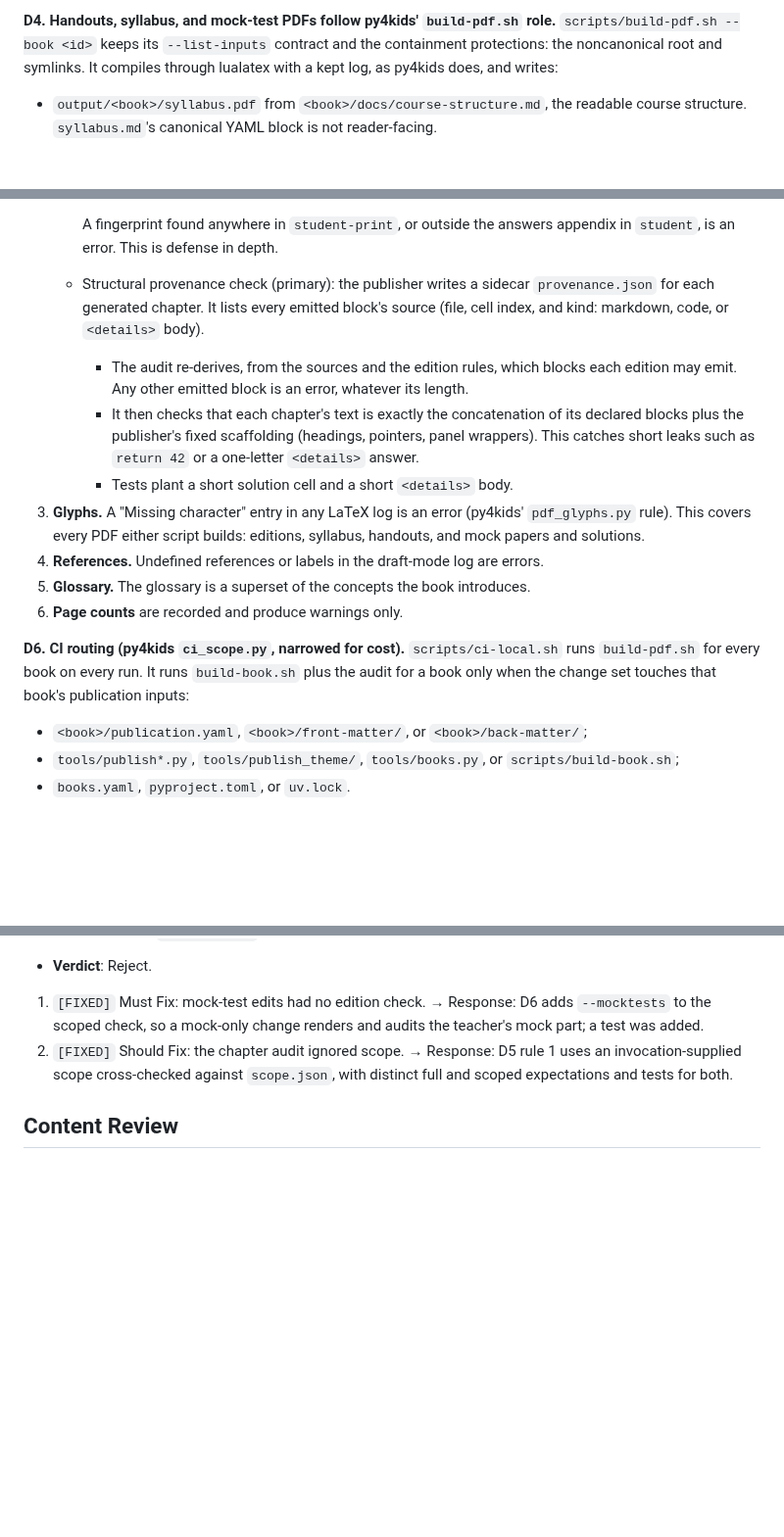
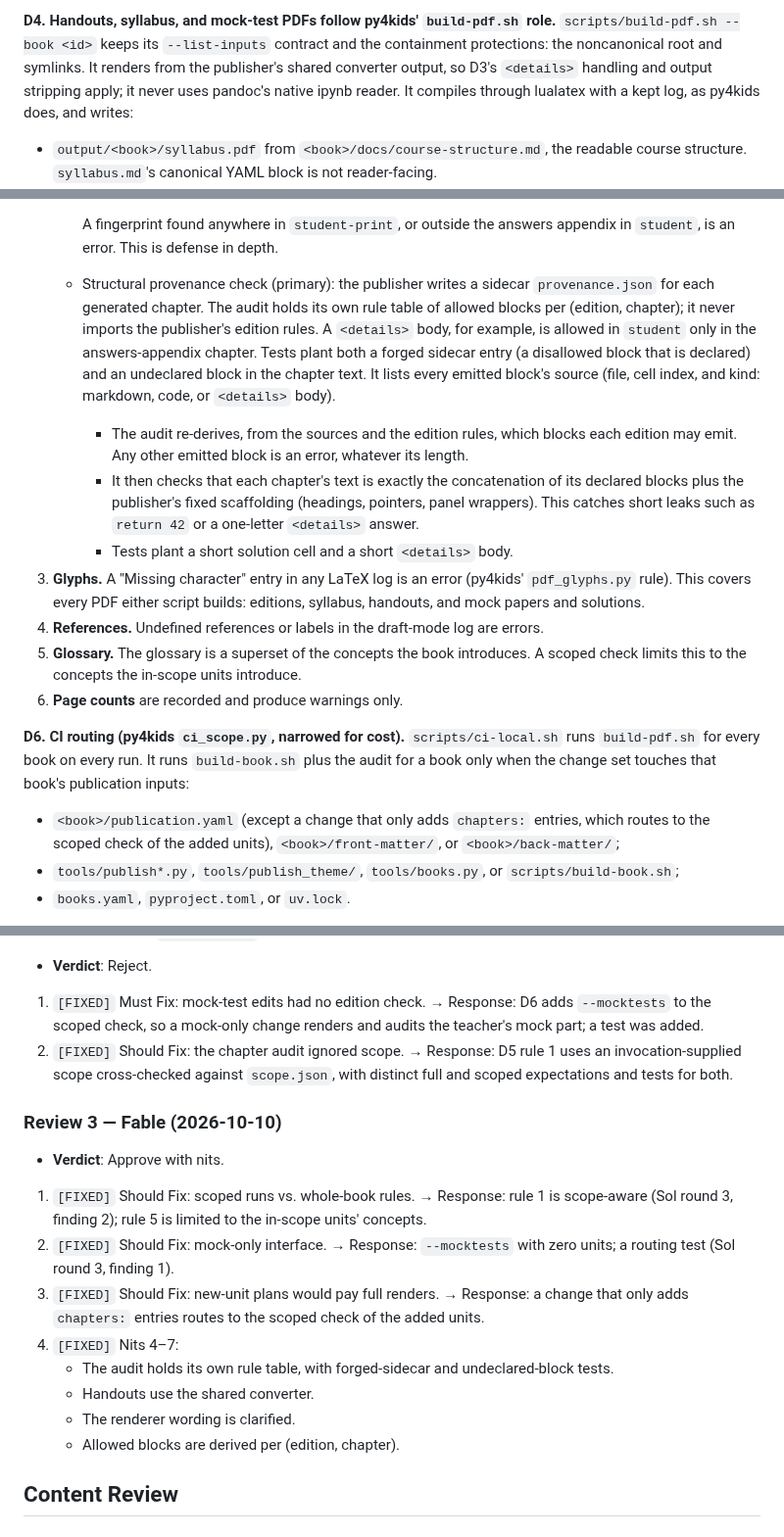
Before and after one commit to weiboz0/usaaio, a Markdown page: docs/plans/030-book-editions.md, 3 parts joined by grey strips. Shown at 98% size. Rendered like a GitHub page; blank space fills up the shorter version.

Commit message:
Plan 030: round-3 fable fixes
Co-Authored-By: Claude Opus 5.5 <noreply@anthropic.com>
Claude-Session: https://claude.ai/code/session_01S2mvWmLTAksLKrrRGHChwp

```diff
--- a/docs/plans/030-book-editions.md
+++ b/docs/plans/030-book-editions.md
@@ -91,7 +91,7 @@ Figures referenced by relative path are copied into the Quarto project.
 
 **D4. Handouts, syllabus, and mock-test PDFs follow py4kids' `build-pdf.sh` role.**
 `scripts/build-pdf.sh --book <id>` keeps its `--list-inputs` contract and the containment protections: the noncanonical root and symlinks.
-It compiles through lualatex with a kept log, as py4kids does, and writes:
+It renders from the publisher's shared converter output, so D3's `<details>` handling and output stripping apply; it never uses pandoc's native ipynb reader. It compiles through lualatex with a kept log, as py4kids does, and writes:
 
 - `output/<book>/syllabus.pdf` from `<book>/docs/course-structure.md`, the readable course structure. `syllabus.md`'s canonical YAML block is not reader-facing.
 - `output/<book>/handouts/<unit>.pdf`: one handout per unit, with that unit's practice statement notebooks in order, and `<details>` handled as in `student-print`. Book 1 gains these per-unit handouts.
@@ -125,20 +125,20 @@ Design 000 is not a governance file.
 
      A fingerprint found anywhere in `student-print`, or outside the answers appendix in `student`, is an error.
      This is defense in depth.
-   - Structural provenance check (primary): the publisher writes a sidecar `provenance.json` for each generated chapter. It lists every emitted block's source (file, cell index, and kind: markdown, code, or `<details>` body).
+   - Structural provenance check (primary): the publisher writes a sidecar `provenance.json` for each generated chapter. The audit holds its own rule table of allowed blocks per (edition, chapter); it never imports the publisher's edition rules. A `<details>` body, for example, is allowed in `student` only in the answers-appendix chapter. Tests plant both a forged sidecar entry (a disallowed block that is declared) and an undeclared block in the chapter text. It lists every emitted block's source (file, cell index, and kind: markdown, code, or `<details>` body).
      - The audit re-derives, from the sources and the edition rules, which blocks each edition may emit. Any other emitted block is an error, whatever its length.
      - It then checks that each chapter's text is exactly the concatenation of its declared blocks plus the publisher's fixed scaffolding (headings, pointers, panel wrappers). This catches short leaks such as `return 42` or a one-letter `<details>` answer.
      - Tests plant a short solution cell and a short `<details>` body.
 3. **Glyphs.** A "Missing character" entry in any LaTeX log is an error (py4kids' `pdf_glyphs.py` rule). This covers every PDF either script builds: editions, syllabus, handouts, and mock papers and solutions.
 4. **References.** Undefined references or labels in the draft-mode log are errors.
-5. **Glossary.** The glossary is a superset of the concepts the book introduces.
+5. **Glossary.** The glossary is a superset of the concepts the book introduces. A scoped check limits this to the concepts the in-scope units introduce.
 6. **Page counts** are recorded and produce warnings only.
 
 **D6. CI routing (py4kids `ci_scope.py`, narrowed for cost).**
 `scripts/ci-local.sh` runs `build-pdf.sh` for every book on every run.
 It runs `build-book.sh` plus the audit for a book only when the change set touches that book's publication inputs:
 
-- `<book>/publication.yaml`, `<book>/front-matter/`, or `<book>/back-matter/`;
+- `<book>/publication.yaml` (except a change that only adds `chapters:` entries, which routes to the scoped check of the added units), `<book>/front-matter/`, or `<book>/back-matter/`;
 - `tools/publish*.py`, `tools/publish_theme/`, `tools/books.py`, or `scripts/build-book.sh`;
 - `books.yaml`, `pyproject.toml`, or `uv.lock`.
 
@@ -303,6 +303,17 @@ Roster: 3-way (`[self]` / `[sol]` / `[fable]`).
 1. `[FIXED]` Must Fix: mock-test edits had no edition check. → Response: D6 adds `--mocktests` to the scoped check, so a mock-only change renders and audits the teacher's mock part; a test was added.
 2. `[FIXED]` Should Fix: the chapter audit ignored scope. → Response: D5 rule 1 uses an invocation-supplied scope cross-checked against `scope.json`, with distinct full and scoped expectations and tests for both.
 
+### Review 3 — Fable (2026-10-10)
+- **Verdict**: Approve with nits.
+1. `[FIXED]` Should Fix: scoped runs vs. whole-book rules. → Response: rule 1 is scope-aware (Sol round 3, finding 2); rule 5 is limited to the in-scope units' concepts.
+2. `[FIXED]` Should Fix: mock-only interface. → Response: `--mocktests` with zero units; a routing test (Sol round 3, finding 1).
+3. `[FIXED]` Should Fix: new-unit plans would pay full renders. → Response: a change that only adds `chapters:` entries routes to the scoped check of the added units.
+4. `[FIXED]` Nits 4–7:
+   - The audit holds its own rule table, with forged-sidecar and undeclared-block tests.
+   - Handouts use the shared converter.
+   - The renderer wording is clarified.
+   - Allowed blocks are derived per (edition, chapter).
+
 ## Content Review
 
 ## Post-execution report
```
Also changed, not shown: other parts of docs/plans/030-book-editions.md (+1 -1 lines).
